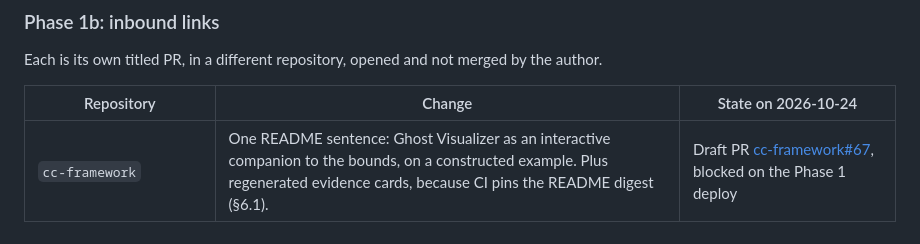
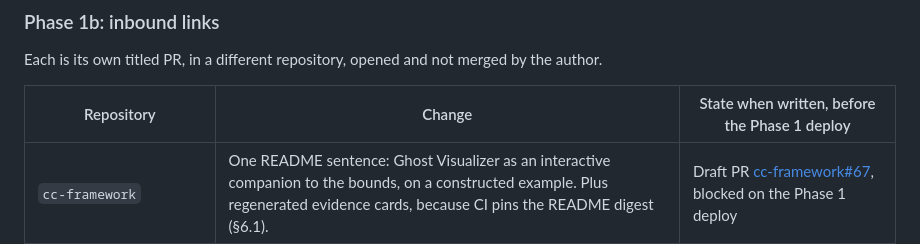
Before and after one commit to Cubits11/ghost-visualizer, a Markdown page: docs/VISION-LEGACY-PLAN.md, the part around the change. Rendered like a GitHub page.

Commit message:
docs: date the Phase 1b state column as written before the deploy
Phase 1 is deployed and the cross-link PRs are no longer drafts blocked on it,
so the column now says when its entries were true.

Co-Authored-By: Claude Sonnet 5.5 <noreply@anthropic.com>

```diff
--- a/docs/VISION-LEGACY-PLAN.md
+++ b/docs/VISION-LEGACY-PLAN.md
@@ -217,7 +217,7 @@ The receipt for this phase is the live URL plus the verification log, in the Pha
 
 Each is its own titled PR, in a different repository, opened and not merged by the author.
 
-| Repository | Change | State on 2026-10-24 |
+| Repository | Change | State when written, before the Phase 1 deploy |
 |---|---|---|
 | `cc-framework` | One README sentence: Ghost Visualizer as an interactive companion to the bounds, on a constructed example. Plus regenerated evidence cards, because CI pins the README digest (§6.1). | Draft PR [cc-framework#67](https://github.com/Cubits11/cc-framework/pull/67), blocked on the Phase 1 deploy |
 | `Cubits11/Cubits11` (profile) | Add Ghost Visualizer, with the demo link, to "Now" | Draft PR [Cubits11#1](https://github.com/Cubits11/Cubits11/pull/1), blocked on the Phase 1 deploy |
```
